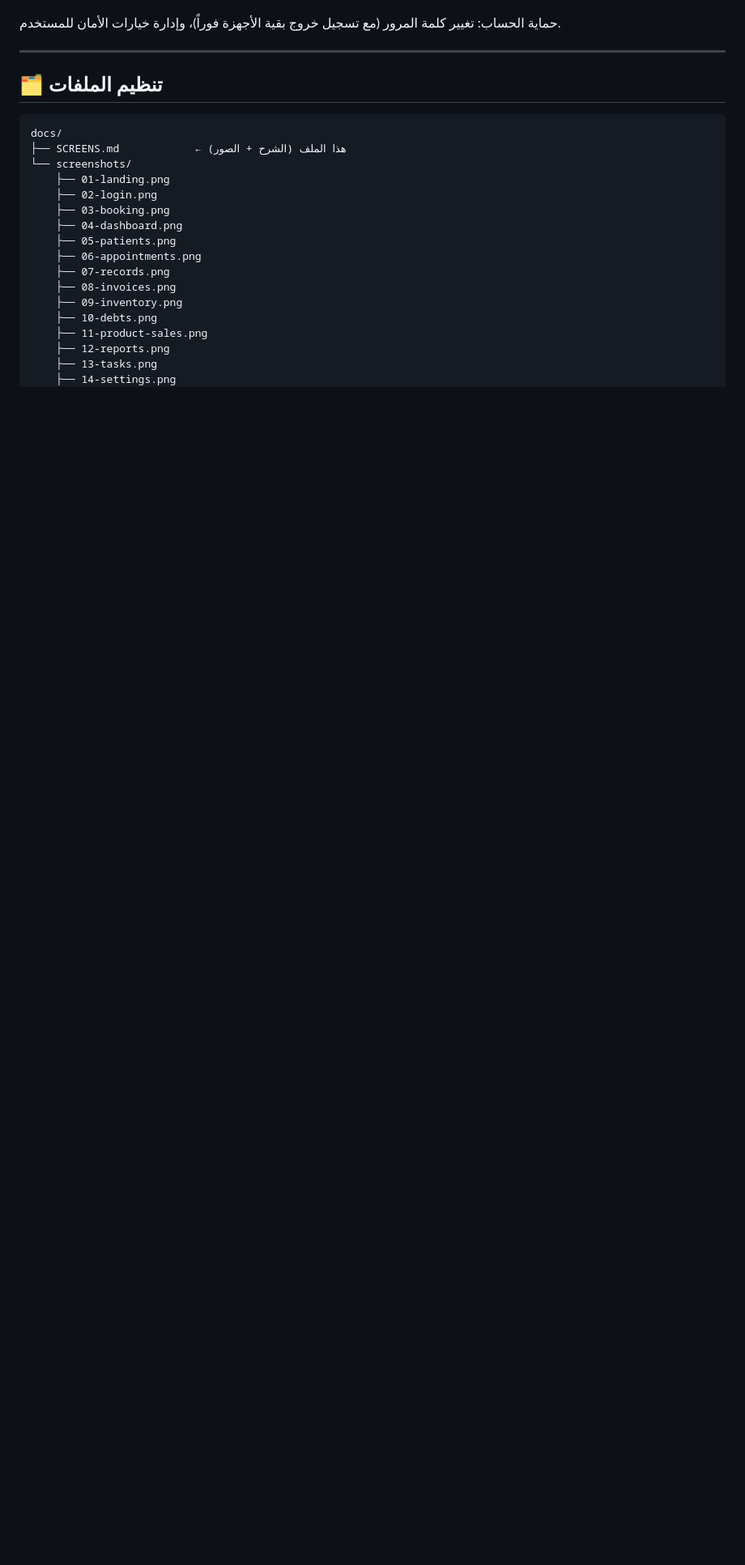
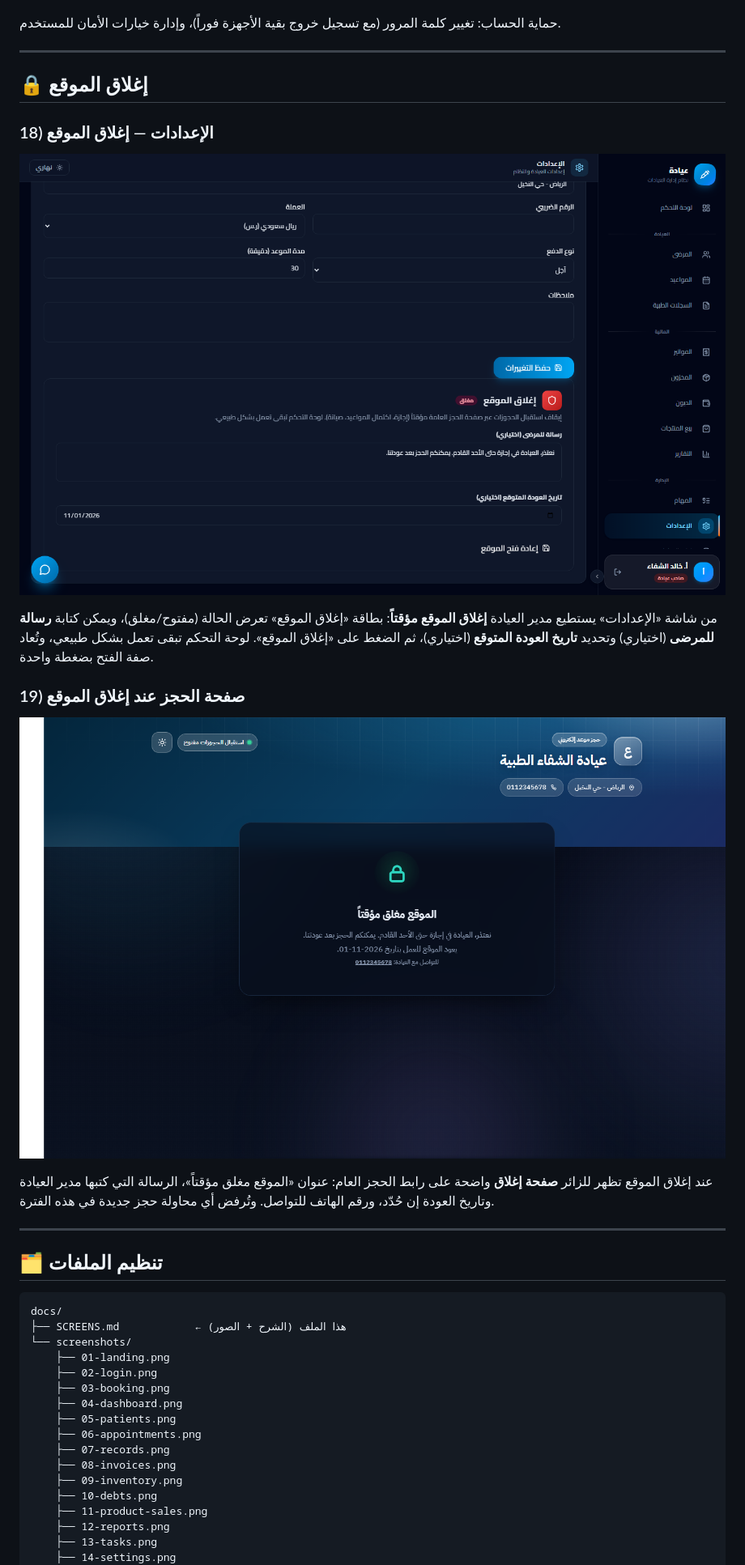
Before and after one commit to 911houssem/eyada-clinic, a Markdown page: docs/SCREENS.md, the part around the change printed below. Shown: that part at 81% size. GitHub-like rendering; pictures changed too: docs/screenshots/18-site-closure.png (added), docs/screenshots/19-booking-closed.png (added); blank space fills up the shorter version.

````diff
--- a/docs/SCREENS.md
+++ b/docs/SCREENS.md
@@ -119,6 +119,22 @@
 
 ---
 
+## 🔒 إغلاق الموقع
+
+### 18) الإعدادات — إغلاق الموقع
+
+![إغلاق الموقع](./screenshots/18-site-closure.png)
+
+من شاشة «الإعدادات» يستطيع مدير العيادة **إغلاق الموقع مؤقتاً**: بطاقة «إغلاق الموقع» تعرض الحالة (مفتوح/مغلق)، ويمكن كتابة **رسالة للمرضى** (اختياري) وتحديد **تاريخ العودة المتوقع** (اختياري)، ثم الضغط على «إغلاق الموقع». لوحة التحكم تبقى تعمل بشكل طبيعي، وتُعاد صفة الفتح بضغطة واحدة.
+
+### 19) صفحة الحجز عند إغلاق الموقع
+
+![الحجز مغلق](./screenshots/19-booking-closed.png)
+
+عند إغلاق الموقع تظهر للزائر **صفحة إغلاق** واضحة على رابط الحجز العام: عنوان «الموقع مغلق مؤقتاً»، الرسالة التي كتبها مدير العيادة وتاريخ العودة إن حُدّد، ورقم الهاتف للتواصل. وتُرفض أي محاولة حجز جديدة في هذه الفترة.
+
+---
+
 ## 🗂️ تنظيم الملفات
 
 ```
````
Also changed, not shown: other parts of docs/SCREENS.md (+4 -2 lines), README.md (+7 -0 lines), 4 other files.
